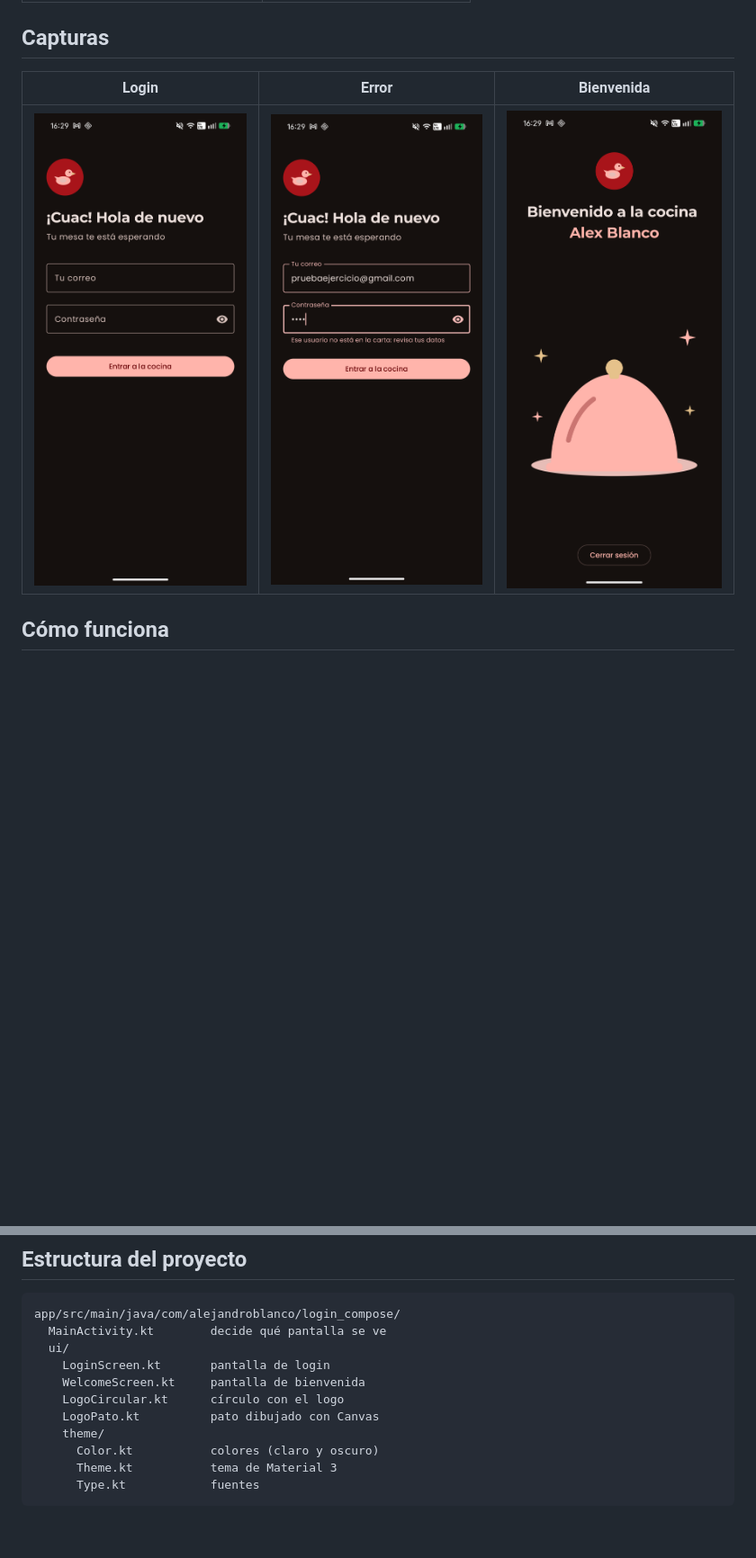
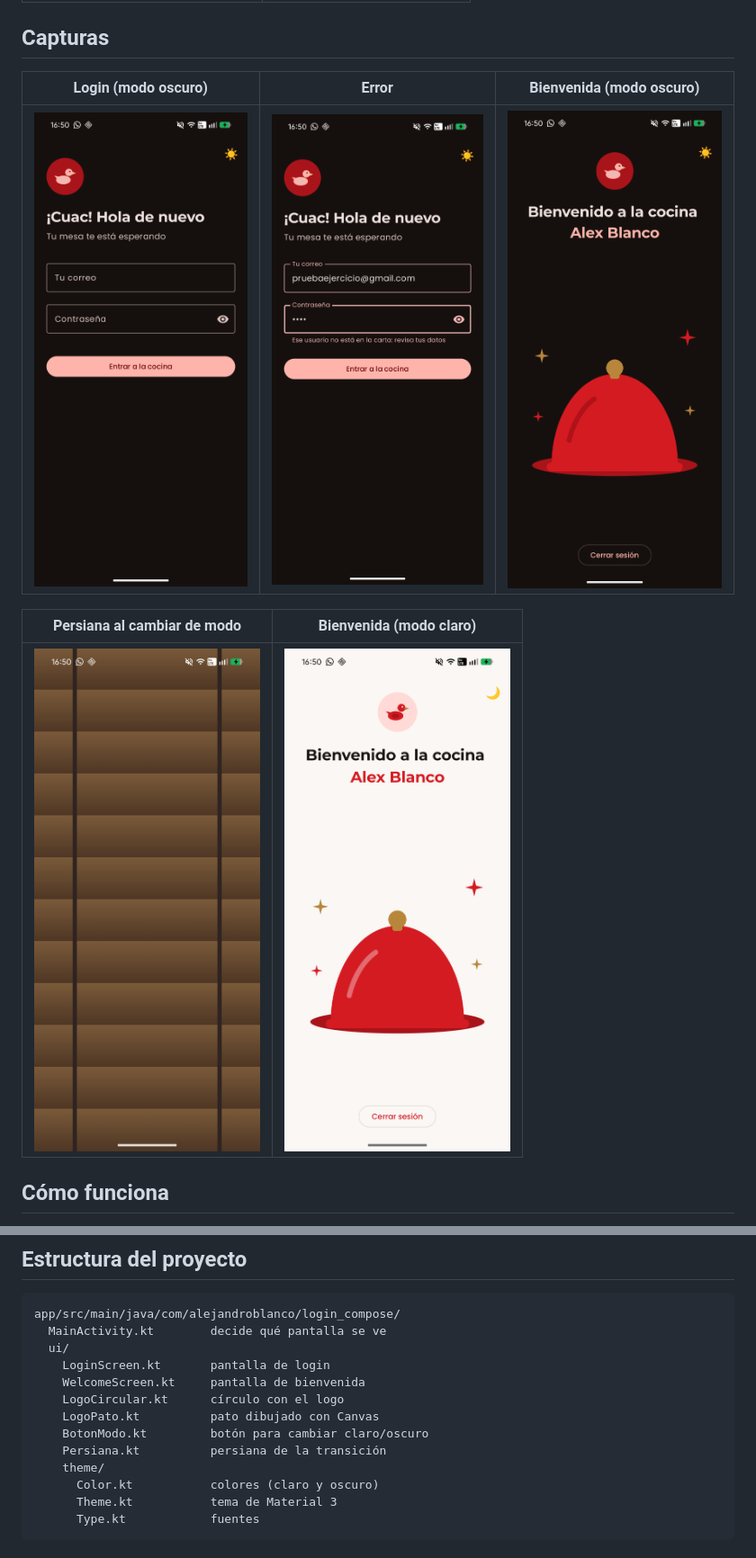
Before and after one commit to Lexbpd/Login_compose, a Markdown page: README.md, 2 parts joined by grey strips. Shown at 90% size. Rendered like a GitHub page; pictures changed too: capturas/01_login.png, capturas/02_error.png, capturas/03_bienvenida.png; blank space fills up the shorter version.

```diff
--- a/README.md
+++ b/README.md
@@ -17,9 +17,13 @@ No hay servidor ni base de datos, los datos están escritos en el código (`Logi
 
 ## Capturas
 
-| Login | Error | Bienvenida |
+| Login (modo oscuro) | Error | Bienvenida (modo oscuro) |
 |---|---|---|
 | ![Login](capturas/01_login.png) | ![Error](capturas/02_error.png) | ![Bienvenida](capturas/03_bienvenida.png) |
+
+| Persiana al cambiar de modo | Bienvenida (modo claro) |
+|---|---|
+| ![Persiana](capturas/05_persiana.png) | ![Bienvenida modo claro](capturas/04_bienvenida_claro.png) |
 
 ## Cómo funciona
 
@@ -54,6 +59,8 @@ app/src/main/java/com/alejandroblanco/login_compose/
     WelcomeScreen.kt     pantalla de bienvenida
     LogoCircular.kt      círculo con el logo
     LogoPato.kt          pato dibujado con Canvas
+    BotonModo.kt         botón para cambiar claro/oscuro
+    Persiana.kt          persiana de la transición
     theme/
       Color.kt           colores (claro y oscuro)
       Theme.kt           tema de Material 3
```
Also changed, not shown: other parts of README.md (+1 -0 lines), 3 other files.
